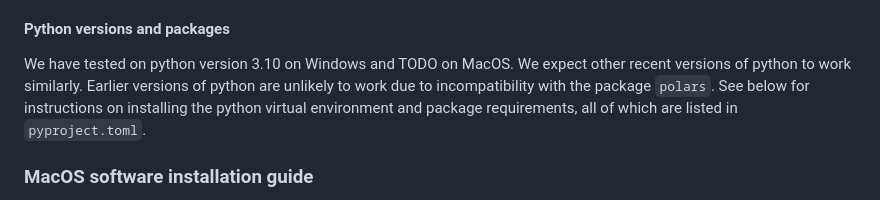
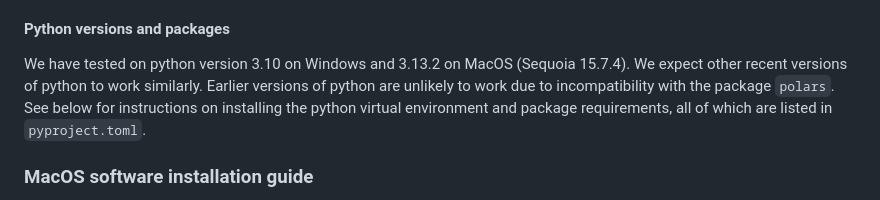
Before and after one commit to HedvigS/UD_complexity, a Markdown page: README.md, the part around the change. Rendered like a GitHub page.

Commit message:
Update tested Python version on MacOS to 3.13.2

```diff
--- a/README.md
+++ b/README.md
@@ -45,7 +45,7 @@ If you avoid `code/01_requirements_install.R` fails but you succeed in installin
 
 #### Python versions and packages
 
-We have tested on python version 3.10 on Windows and TODO on MacOS.
+We have tested on python version 3.10 on Windows and 3.13.2 on MacOS (Sequoia 15.7.4).
 We expect other recent versions of python to work similarly.
 Earlier versions of python are unlikely to work due to incompatibility with the package `polars`.
 See below for instructions on installing the python virtual environment and package requirements, all of which are listed in `pyproject.toml`.
```
